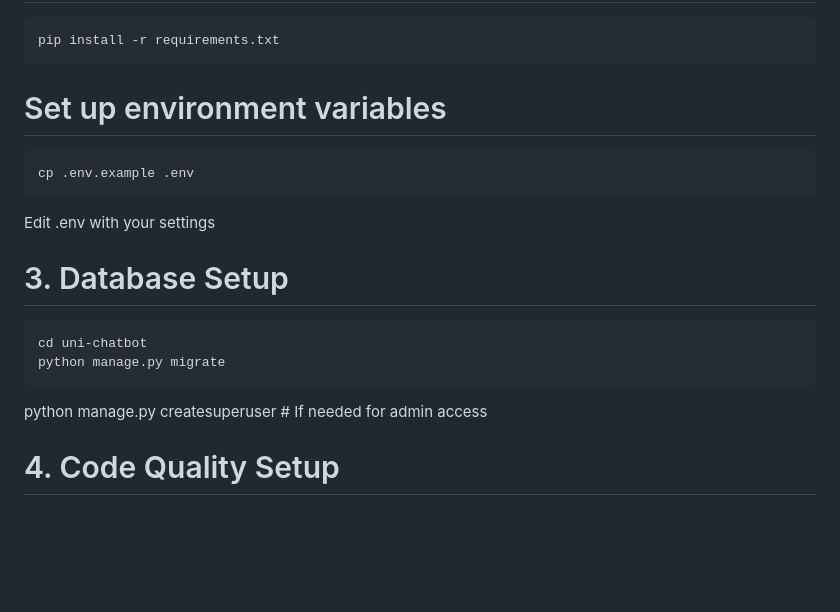
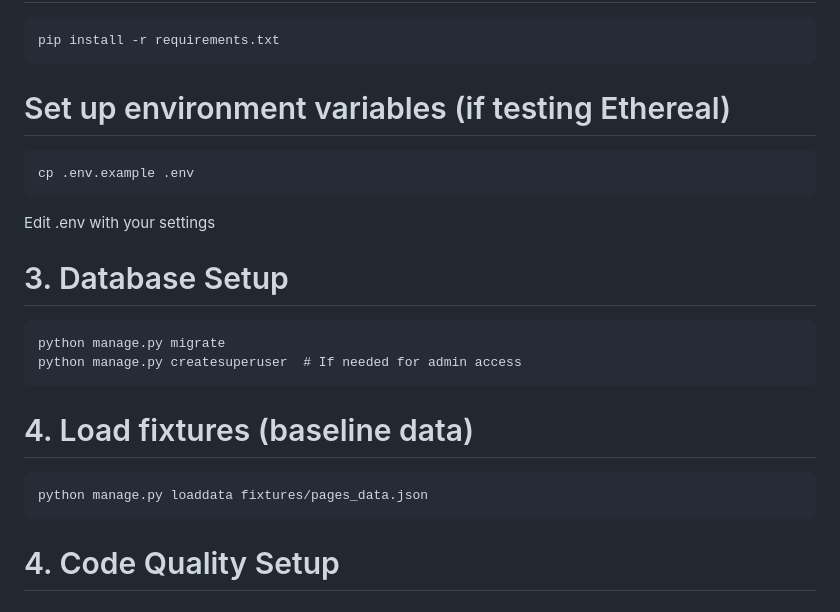
Before and after one commit to adjgonzalez/NextGenUniversityChatbot, a Markdown page: docs/CONTRIBUTING.md, the part around the change. Rendered like a GitHub page; blank space fills up the shorter version.

Commit message:
Revised the CONTRIBUTING.md for clarity
Updated contributing guidelines to include environment variable setup and loading fixtures.

````diff
--- a/docs/CONTRIBUTING.md
+++ b/docs/CONTRIBUTING.md
@@ -12,17 +12,20 @@ cd university-chatbot-project
 ```
 pip install -r requirements.txt
 ```
-# Set up environment variables
+# Set up environment variables (if testing Ethereal)
 ```
 cp .env.example .env
 ```
 Edit .env with your settings
 # 3. Database Setup
 ```
-cd uni-chatbot
 python manage.py migrate
+python manage.py createsuperuser  # If needed for admin access
 ```
-python manage.py createsuperuser  # If needed for admin access
+# 4. Load fixtures (baseline data)
+```
+python manage.py loaddata fixtures/pages_data.json
+```
 # 4. Code Quality Setup
 # Install pre-commit hooks (automatically formats code before commits)
 ```
````
